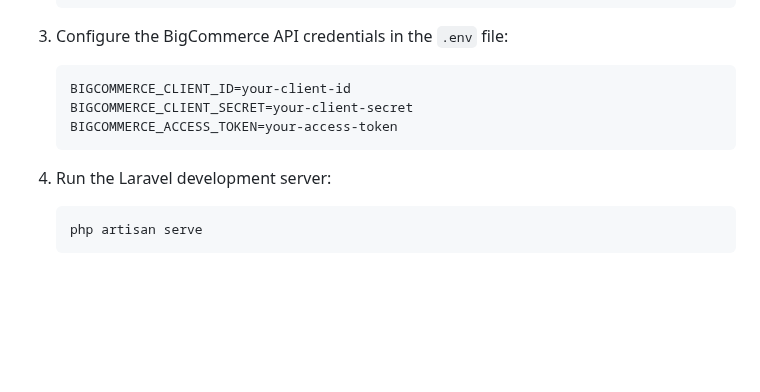
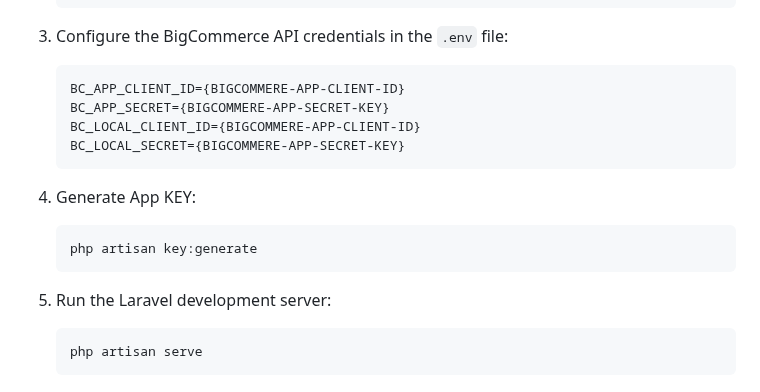
Before and after one commit to nakhterrana/merchant-assistant, a Markdown page: README.md, the part around the change. Drawn GitHub-style; blank space fills up the shorter version.

````diff
--- a/README.md
+++ b/README.md
@@ -37,12 +37,17 @@ Merchant Assistant is a chat bot designed to assist merchants with managing thei
 3. Configure the BigCommerce API credentials in the `.env` file:
 
     ```
-   BIGCOMMERCE_CLIENT_ID=your-client-id
-   BIGCOMMERCE_CLIENT_SECRET=your-client-secret
-   BIGCOMMERCE_ACCESS_TOKEN=your-access-token
+   BC_APP_CLIENT_ID={BIGCOMMERE-APP-CLIENT-ID}
+   BC_APP_SECRET={BIGCOMMERE-APP-SECRET-KEY}
+   BC_LOCAL_CLIENT_ID={BIGCOMMERE-APP-CLIENT-ID}
+   BC_LOCAL_SECRET={BIGCOMMERE-APP-SECRET-KEY}
     ```
+4. Generate App KEY:
+   ```
+   php artisan key:generate
+   ```
 
-4. Run the Laravel development server:
+5. Run the Laravel development server:
 
     ```
    php artisan serve
````
